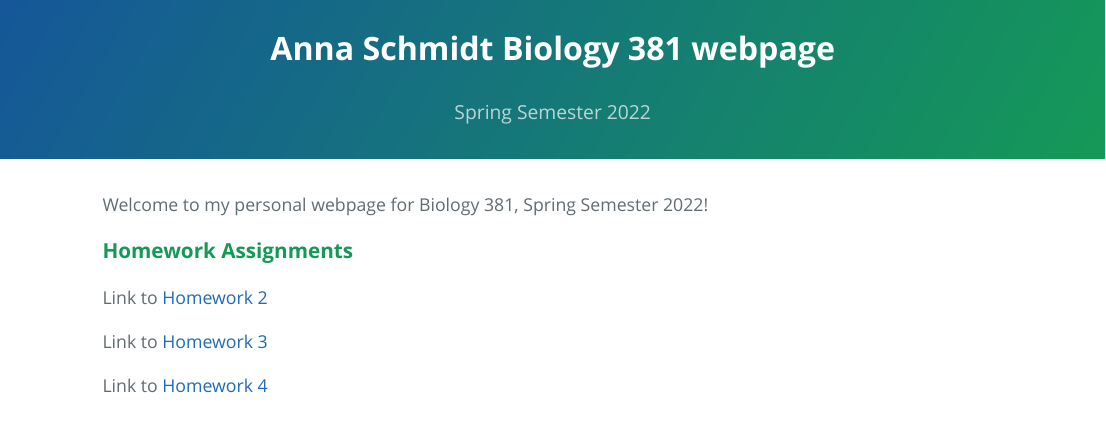
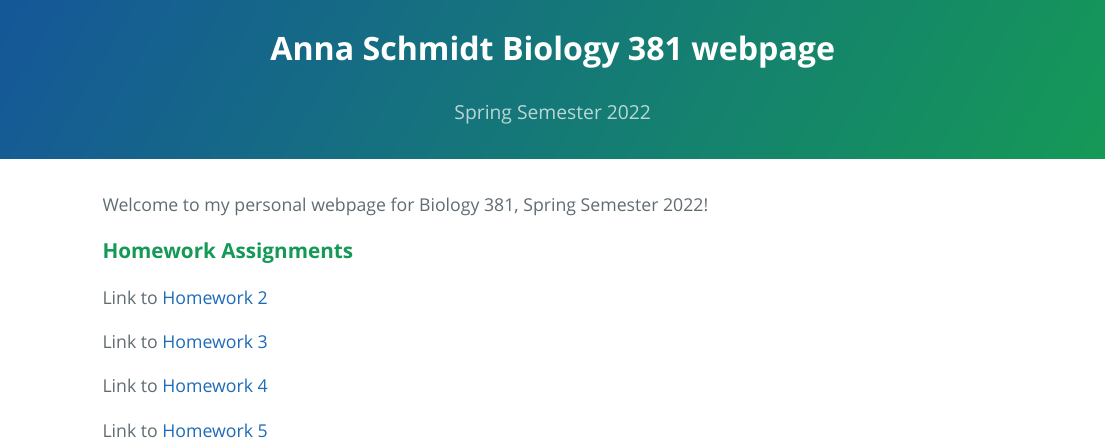
Before and after one commit to anna-schmidt/SchmidtBio381, an R Markdown document (index.Rmd): the page in a window 1100 px wide, from its top. The pictures show the output file index.html that the author committed with the source, opened offline.

Commit message:
homework 5

```diff
--- a/index.Rmd
+++ b/index.Rmd
@@ -20,3 +20,5 @@
 Link to [Homework 3](Homework_03.html)
 
 Link to [Homework 4](Homework_04.html)
+
+Link to [Homework 5](Homework_05.html)
```
Also changed, not shown: index.html.
